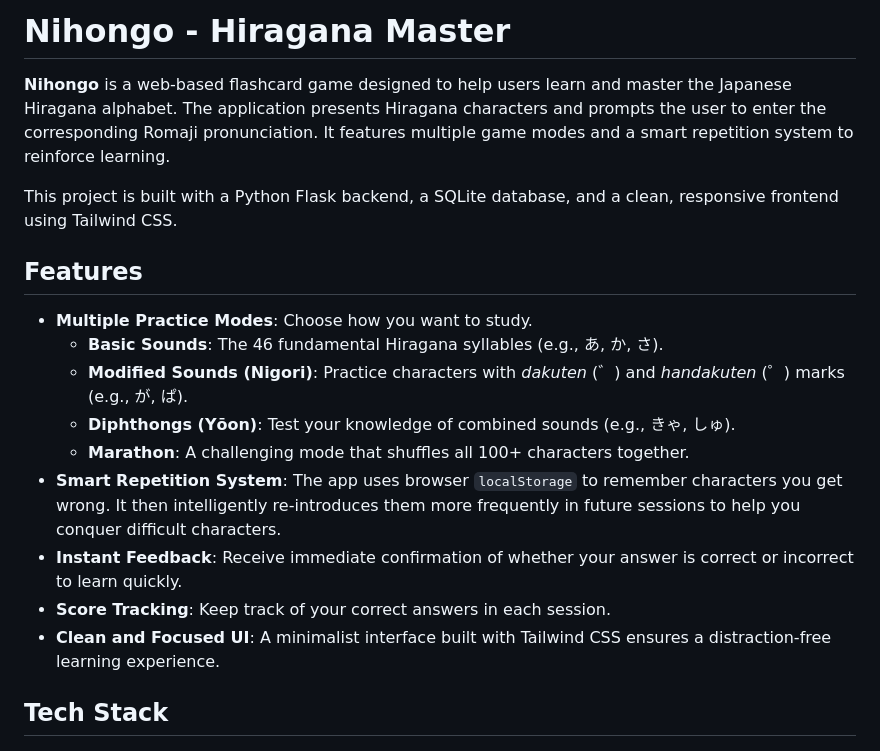
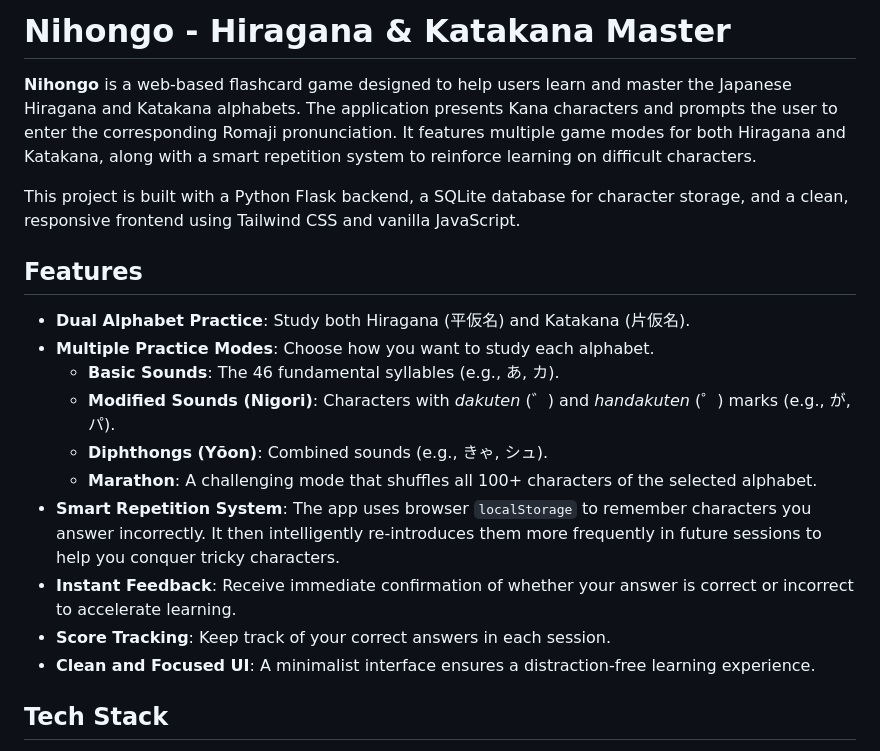
Before and after one commit to nachobecerra38/nihongo, a Markdown page: README.md, the part around one of its changes. Drawn GitHub-style.

```diff
--- a/README.md
+++ b/README.md
@@ -1,20 +1,21 @@
-# Nihongo - Hiragana Master
+# Nihongo - Hiragana & Katakana Master
 
-**Nihongo** is a web-based flashcard game designed to help users learn and master the Japanese Hiragana alphabet. The application presents Hiragana characters and prompts the user to enter the corresponding Romaji pronunciation. It features multiple game modes and a smart repetition system to reinforce learning.
+**Nihongo** is a web-based flashcard game designed to help users learn and master the Japanese Hiragana and Katakana alphabets. The application presents Kana characters and prompts the user to enter the corresponding Romaji pronunciation. It features multiple game modes for both Hiragana and Katakana, along with a smart repetition system to reinforce learning on difficult characters.
 
-This project is built with a Python Flask backend, a SQLite database, and a clean, responsive frontend using Tailwind CSS.
+This project is built with a Python Flask backend, a SQLite database for character storage, and a clean, responsive frontend using Tailwind CSS and vanilla JavaScript.
 
 ## Features
 
-- **Multiple Practice Modes**: Choose how you want to study.
-  - **Basic Sounds**: The 46 fundamental Hiragana syllables (e.g., あ, か, さ).
-  - **Modified Sounds (Nigori)**: Practice characters with *dakuten* (゛) and *handakuten* (゜) marks (e.g., が, ぱ).
-  - **Diphthongs (Yōon)**: Test your knowledge of combined sounds (e.g., きゃ, しゅ).
-  - **Marathon**: A challenging mode that shuffles all 100+ characters together.
-- **Smart Repetition System**: The app uses browser `localStorage` to remember characters you get wrong. It then intelligently re-introduces them more frequently in future sessions to help you conquer difficult characters.
-- **Instant Feedback**: Receive immediate confirmation of whether your answer is correct or incorrect to learn quickly.
+- **Dual Alphabet Practice**: Study both Hiragana (平仮名) and Katakana (片仮名).
+- **Multiple Practice Modes**: Choose how you want to study each alphabet.
+  - **Basic Sounds**: The 46 fundamental syllables (e.g., あ, カ).
+  - **Modified Sounds (Nigori)**: Characters with *dakuten* (゛) and *handakuten* (゜) marks (e.g., が, パ).
+  - **Diphthongs (Yōon)**: Combined sounds (e.g., きゃ, シュ).
+  - **Marathon**: A challenging mode that shuffles all 100+ characters of the selected alphabet.
+- **Smart Repetition System**: The app uses browser `localStorage` to remember characters you answer incorrectly. It then intelligently re-introduces them more frequently in future sessions to help you conquer tricky characters.
+- **Instant Feedback**: Receive immediate confirmation of whether your answer is correct or incorrect to accelerate learning.
 - **Score Tracking**: Keep track of your correct answers in each session.
-- **Clean and Focused UI**: A minimalist interface built with Tailwind CSS ensures a distraction-free learning experience.
+- **Clean and Focused UI**: A minimalist interface ensures a distraction-free learning experience.
 
 ## Tech Stack
 
```
Also changed, not shown: other parts of README.md (+20 -17 lines).
